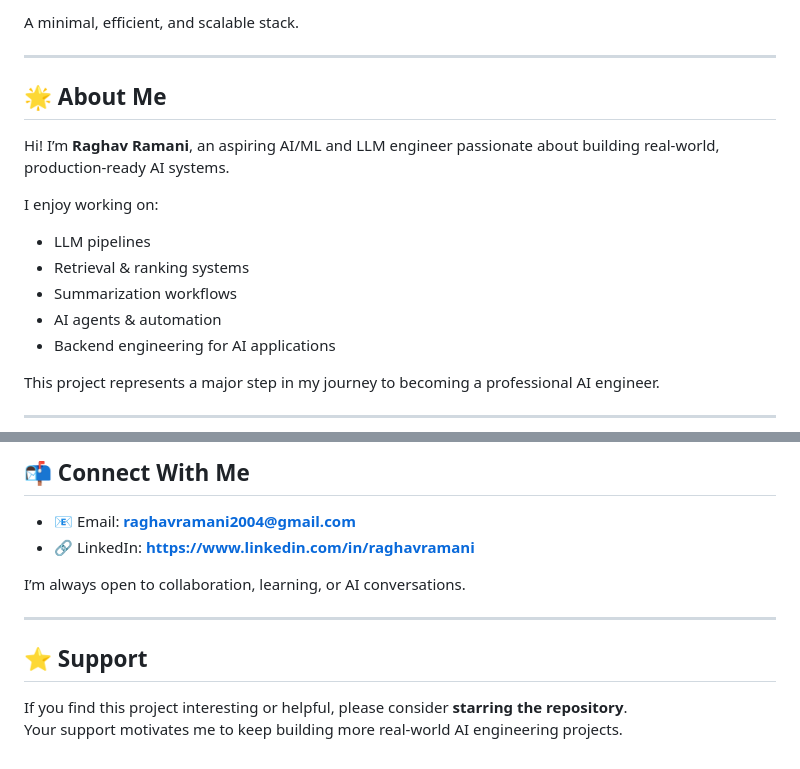
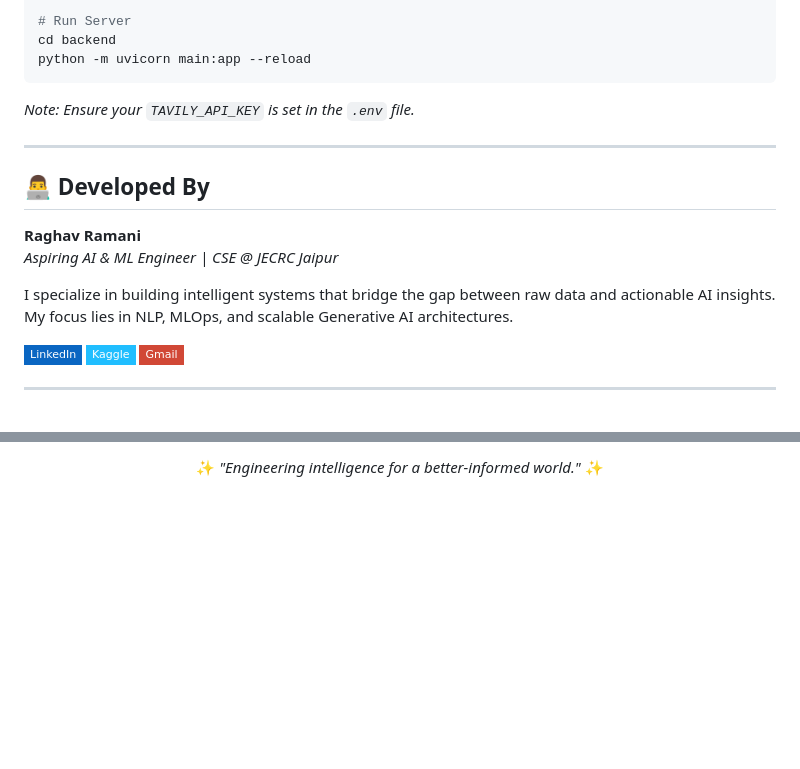
Before and after one commit to Raghav1378/Genai-news-automation, a Markdown page: Readme.MD, 2 parts joined by grey strips. GitHub-like rendering; badges without logos; blank space fills up the shorter version.

````diff
--- a/Readme.MD
+++ b/Readme.MD
@@ -76,20 +73,29 @@ Each component follows modern AI engineering standards.
 
-A minimal, efficient, and scalable stack.
+# Run Server
+cd backend
+python -m uvicorn main:app --reload
+```
+*Note: Ensure your `TAVILY_API_KEY` is set in the `.env` file.*
 
 ---
 
-## 🌟 About Me
+## 👨‍💻 Developed By
 
-Hi! I’m **Raghav Ramani**, an aspiring AI/ML and LLM engineer passionate about building real-world, production-ready AI systems.
+**Raghav Ramani**
+*Aspiring AI & ML Engineer | CSE @ JECRC Jaipur*
 
-I enjoy working on:
+I specialize in building intelligent systems that bridge the gap between raw data and actionable AI insights. My focus lies in NLP, MLOps, and scalable Generative AI architectures.
 
-- LLM pipelines
-- Retrieval & ranking systems
-- Summarization workflows
-- AI agents & automation
-- Backend engineering for AI applications
-
-This project represents a major step in my journey to becoming a professional AI engineer.
+<p align="left">
+  <a href="https://www.linkedin.com/in/raghav-ramani-711b56256/" target="_blank">
+    <img src="https://img.shields.io/badge/LinkedIn-0A66C2?style=flat-square&logo=linkedin&logoColor=white" alt="LinkedIn"/>
+  </a>
+  <a href="https://www.kaggle.com/raghavramani3232" target="_blank">
+    <img src="https://img.shields.io/badge/Kaggle-20BEFF?style=flat-square&logo=kaggle&logoColor=white" alt="Kaggle"/>
+  </a>
+  <a href="mailto:raghavramani2004@gmail.com">
+    <img src="https://img.shields.io/badge/Gmail-D14836?style=flat-square&logo=gmail&logoColor=white" alt="Gmail"/>
+  </a>
+</p>
 
 ---
@@ -96,14 +103,4 @@ This project represents a major step in my journey to becoming a professional AI
 
-## 📬 Connect With Me
+✨ *"Engineering intelligence for a better-informed world."* ✨
 
-- 📧 Email: **raghavramani2004@gmail.com**
-- 🔗 LinkedIn: **https://www.linkedin.com/in/raghavramani**
-
-I’m always open to collaboration, learning, or AI conversations.
-
----
-
-## ⭐ Support
-
-If you find this project interesting or helpful, please consider **starring the repository**.
-Your support motivates me to keep building more real-world AI engineering projects.
+</div>
````
Also changed, not shown: other parts of Readme.MD (+49 -51 lines).
